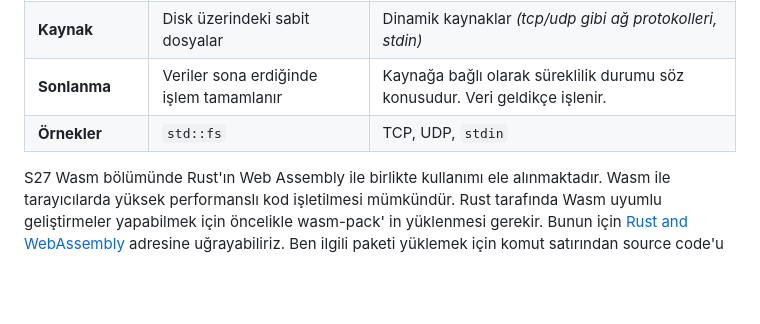
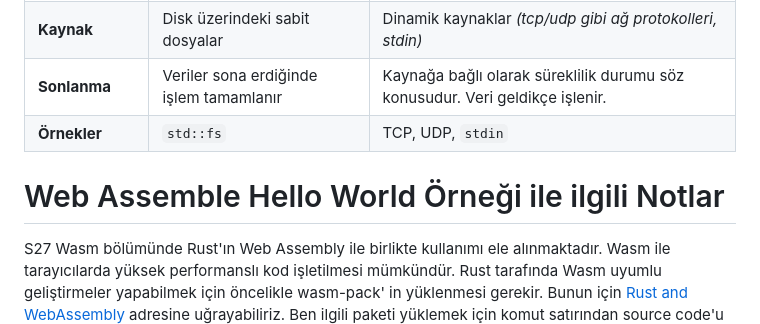
Before and after one commit to buraksenyurt/rust-training, a Markdown page: README.md, the part around the change. Drawn GitHub-style; blank space fills up the shorter version.

Commit message:
Updated readme document.

````diff
--- a/README.md
+++ b/README.md
@@ -384,6 +384,8 @@ echo "Some thoughts about you" >> memories.txt
 | **Örnekler**       | `std::fs`                               | TCP, UDP, `stdin`                                                            |
 
 
+# Web Assemble Hello World Örneği ile ilgili Notlar
+
 S27 Wasm bölümünde Rust'ın Web Assembly ile birlikte kullanımı ele alınmaktadır. Wasm ile tarayıcılarda yüksek performanslı kod işletilmesi mümkündür. Rust tarafında Wasm uyumlu geliştirmeler yapabilmek için öncelikle wasm-pack' in yüklenmesi gerekir. Bunun için [Rust and WebAssembly](https://rustwasm.github.io/) adresine uğrayabiliriz. Ben ilgili paketi yüklemek için komut satırından source code'u kullandım. Tabii sistemde web sayfalarının host edilmesi içinde bir mekanizma gerkekiyor. Bunun içinse [node.js'ten](https://nodejs.org/en/download) yararlanılabilir.
 
 ```shell
````
